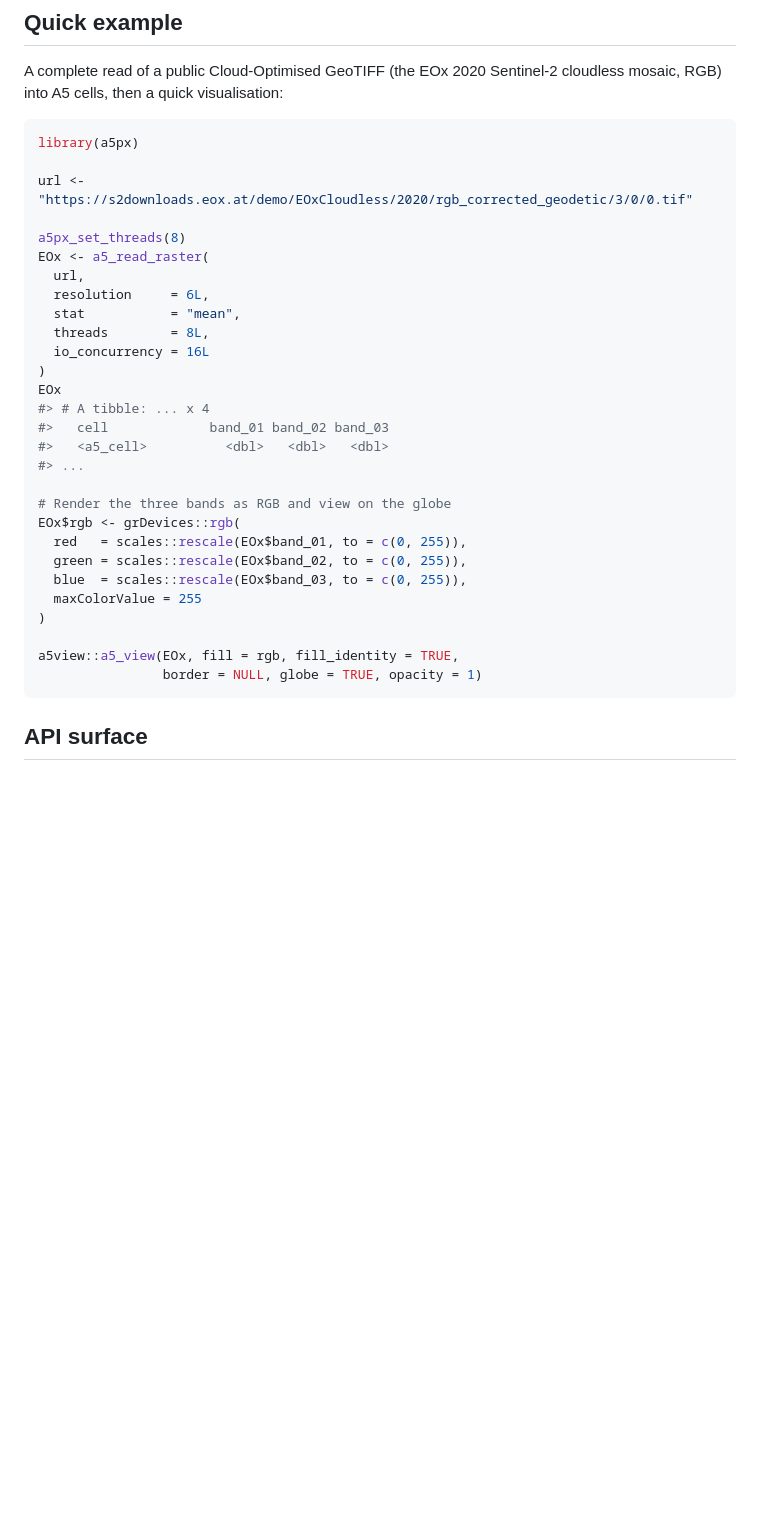
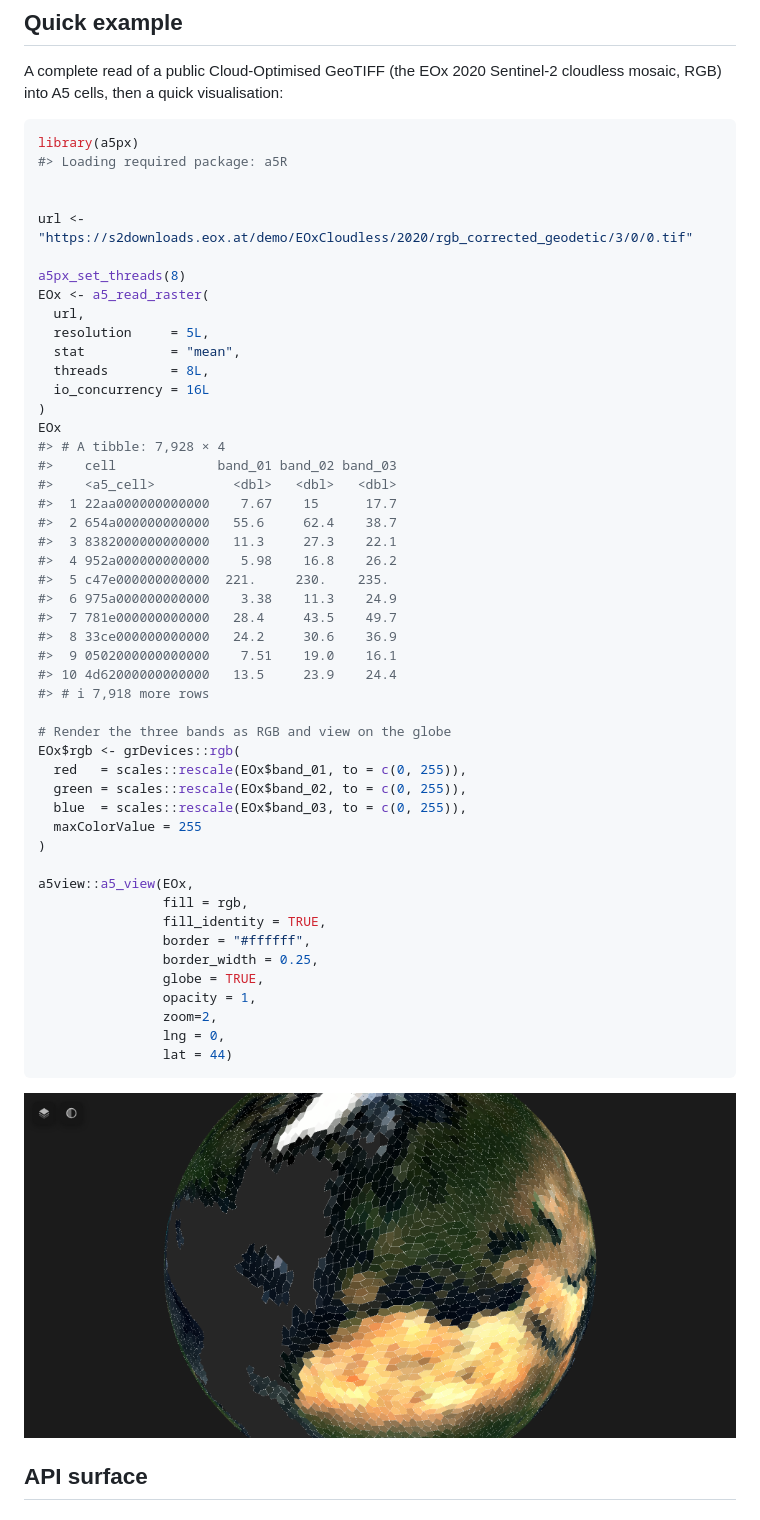
Before and after one commit to belian-earth/a5px, a Markdown page: README.md, the part around the change. Drawn GitHub-style; pictures changed too: man/figures/README-unnamed-chunk-2-1.png (added); blank space fills up the shorter version.

````diff
--- a/README.md
+++ b/README.md
@@ -43,22 +43,34 @@ visualisation:
 
 ``` r
 library(a5px)
+#> Loading required package: a5R
+
 
 url <- "https://s2downloads.eox.at/demo/EOxCloudless/2020/rgb_corrected_geodetic/3/0/0.tif"
 
 a5px_set_threads(8)
 EOx <- a5_read_raster(
   url,
-  resolution     = 6L,
+  resolution     = 5L,
   stat           = "mean",
   threads        = 8L,
   io_concurrency = 16L
 )
 EOx
-#> # A tibble: ... x 4
-#>   cell             band_01 band_02 band_03
-#>   <a5_cell>          <dbl>   <dbl>   <dbl>
-#> ...
+#> # A tibble: 7,928 × 4
+#>    cell             band_01 band_02 band_03
+#>    <a5_cell>          <dbl>   <dbl>   <dbl>
+#>  1 22aa000000000000    7.67    15      17.7
+#>  2 654a000000000000   55.6     62.4    38.7
+#>  3 8382000000000000   11.3     27.3    22.1
+#>  4 952a000000000000    5.98    16.8    26.2
+#>  5 c47e000000000000  221.     230.    235.
+#>  6 975a000000000000    3.38    11.3    24.9
+#>  7 781e000000000000   28.4     43.5    49.7
+#>  8 33ce000000000000   24.2     30.6    36.9
+#>  9 0502000000000000    7.51    19.0    16.1
+#> 10 4d62000000000000   13.5     23.9    24.4
+#> # ℹ 7,918 more rows
 
 # Render the three bands as RGB and view on the globe
 EOx$rgb <- grDevices::rgb(
@@ -68,9 +80,19 @@ EOx$rgb <- grDevices::rgb(
   maxColorValue = 255
 )
 
-a5view::a5_view(EOx, fill = rgb, fill_identity = TRUE,
-                border = NULL, globe = TRUE, opacity = 1)
+a5view::a5_view(EOx,
+                fill = rgb,
+                fill_identity = TRUE,
+                border = "#ffffff",
+                border_width = 0.25,
+                globe = TRUE,
+                opacity = 1,
+                zoom=2,
+                lng = 0,
+                lat = 44)
 ```
+
+<img src="man/figures/README-unnamed-chunk-2-1.png" alt="" width="100%" />
 
 ## API surface
 
````
Also changed, not shown: 1 other file.
